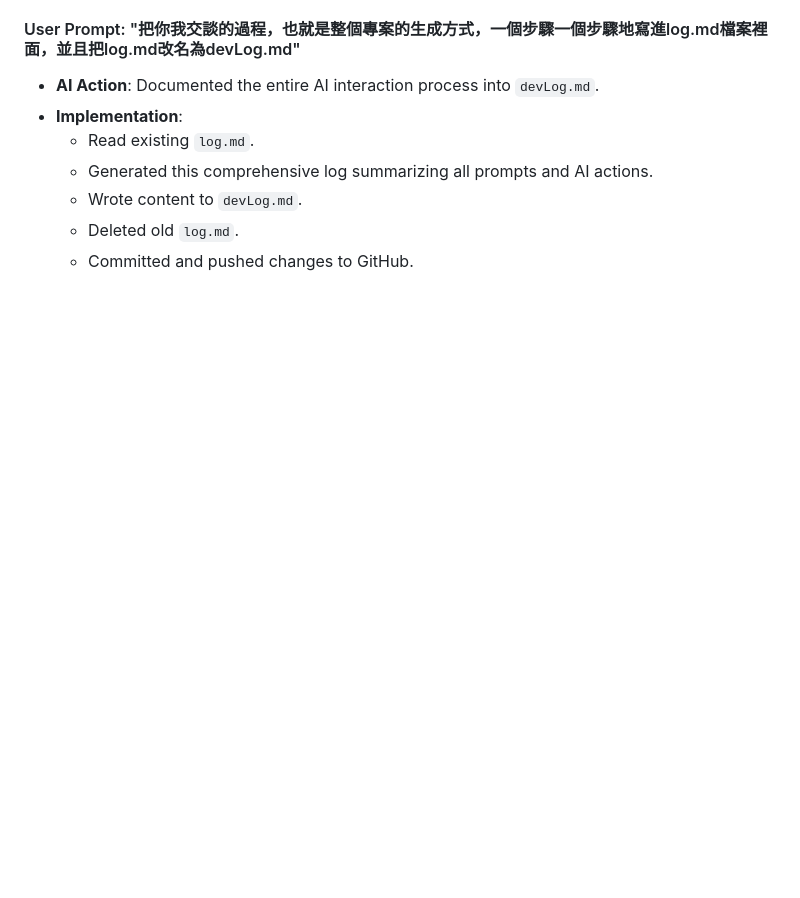
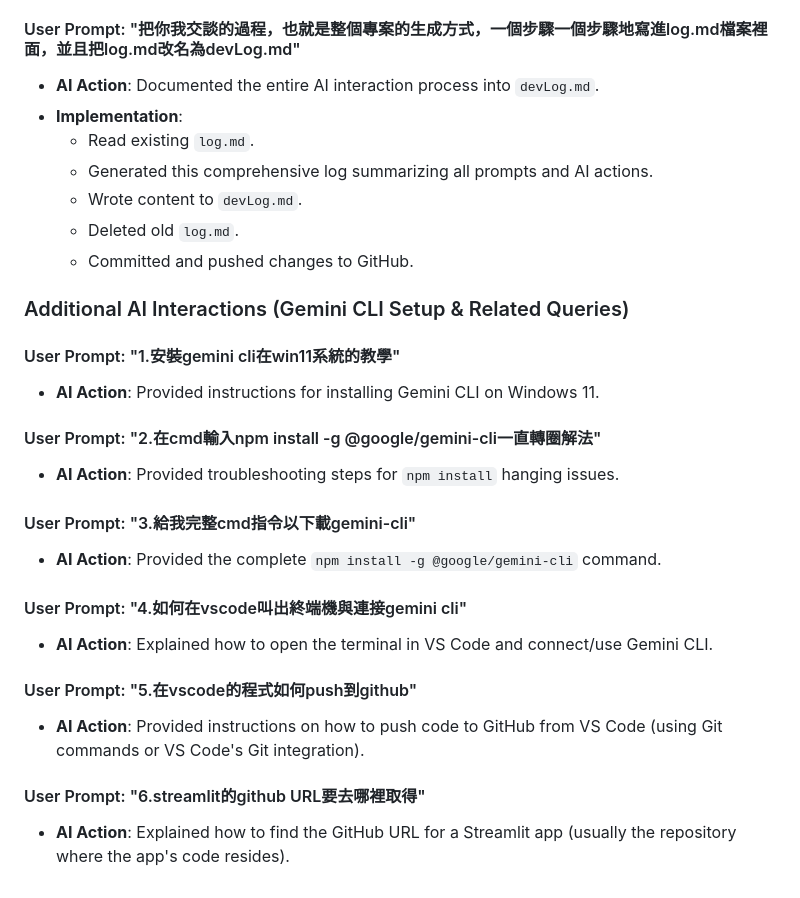
Before and after one commit to pdu2858-alt/HW1, a Markdown page: devLog.md, the part around the change. Drawn GitHub-style; blank space fills up the shorter version.

Commit message:
docs: Integrate additional AI interactions into devLog.md

```diff
--- a/devLog.md
+++ b/devLog.md
@@ -101,3 +101,23 @@ write python to solve simple linear regression problem, following CRISP-DM steps
     - Wrote content to `devLog.md`.
     - Deleted old `log.md`.
     - Committed and pushed changes to GitHub.
+
+### Additional AI Interactions (Gemini CLI Setup & Related Queries)
+
+#### User Prompt: "1.安裝gemini cli在win11系統的教學"
+- **AI Action**: Provided instructions for installing Gemini CLI on Windows 11.
+
+#### User Prompt: "2.在cmd輸入npm install -g @google/gemini-cli一直轉圈解法"
+- **AI Action**: Provided troubleshooting steps for `npm install` hanging issues.
+
+#### User Prompt: "3.給我完整cmd指令以下載gemini-cli"
+- **AI Action**: Provided the complete `npm install -g @google/gemini-cli` command.
+
+#### User Prompt: "4.如何在vscode叫出終端機與連接gemini cli"
+- **AI Action**: Explained how to open the terminal in VS Code and connect/use Gemini CLI.
+
+#### User Prompt: "5.在vscode的程式如何push到github"
+- **AI Action**: Provided instructions on how to push code to GitHub from VS Code (using Git commands or VS Code's Git integration).
+
+#### User Prompt: "6.streamlit的github URL要去哪裡取得"
+- **AI Action**: Explained how to find the GitHub URL for a Streamlit app (usually the repository where the app's code resides).
```
